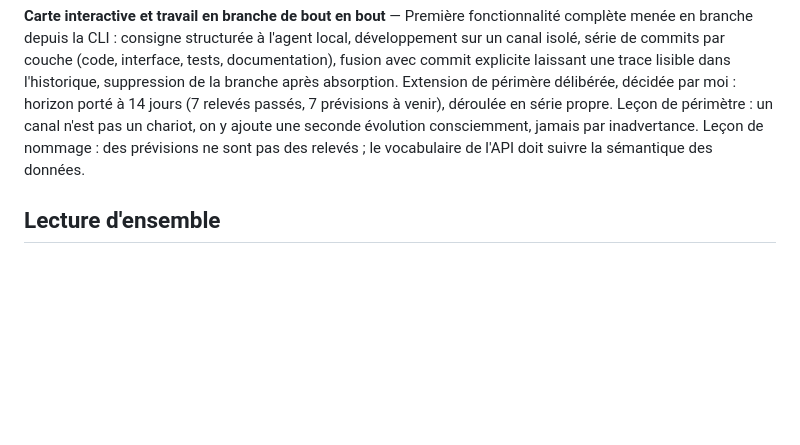
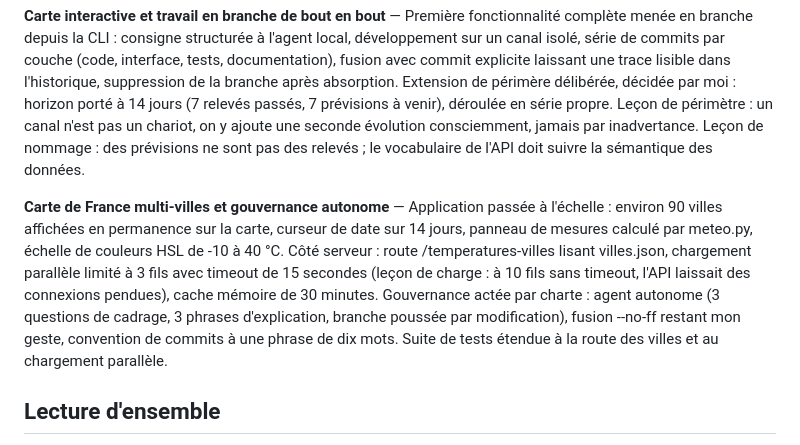
Before and after one commit to thomasheylens/python-reeducation, a Markdown page: PARCOURS.md, the part around the change. Rendered like a GitHub page; blank space fills up the shorter version.

Commit message:
Consigner l'étape carte multi-villes dans le journal

```diff
--- a/PARCOURS.md
+++ b/PARCOURS.md
@@ -34,6 +34,8 @@ Journal de bord du projet `python-reeducation` : réapprentissage de Python, acc
 
 **Carte interactive et travail en branche de bout en bout** — Première fonctionnalité complète menée en branche depuis la CLI : consigne structurée à l'agent local, développement sur un canal isolé, série de commits par couche (code, interface, tests, documentation), fusion avec commit explicite laissant une trace lisible dans l'historique, suppression de la branche après absorption. Extension de périmère délibérée, décidée par moi : horizon porté à 14 jours (7 relevés passés, 7 prévisions à venir), déroulée en série propre. Leçon de périmètre : un canal n'est pas un chariot, on y ajoute une seconde évolution consciemment, jamais par inadvertance. Leçon de nommage : des prévisions ne sont pas des relevés ; le vocabulaire de l'API doit suivre la sémantique des données.
 
+**Carte de France multi-villes et gouvernance autonome** — Application passée à l'échelle : environ 90 villes affichées en permanence sur la carte, curseur de date sur 14 jours, panneau de mesures calculé par meteo.py, échelle de couleurs HSL de -10 à 40 °C. Côté serveur : route /temperatures-villes lisant villes.json, chargement parallèle limité à 3 fils avec timeout de 15 secondes (leçon de charge : à 10 fils sans timeout, l'API laissait des connexions pendues), cache mémoire de 30 minutes. Gouvernance actée par charte : agent autonome (3 questions de cadrage, 3 phrases d'explication, branche poussée par modification), fusion --no-ff restant mon geste, convention de commits à une phrase de dix mots. Suite de tests étendue à la route des villes et au chargement parallèle.
+
 ## Lecture d'ensemble
 
 La trajectoire se lit en cinq mouvements : outillage, méthode de collaboration, technique (dictionnaires, API, tests), communication (documentation), puis gouvernance à distance et automatisation — revue du dépôt via connecteur, branches, environnement déclaré dans le dépôt et reconstruit automatiquement. Le fil conducteur est constant : déléguer l'exécution, conserver la décision — l'arbitrage technique et la vérification finale restent les miens à chaque étape, y compris vis-à-vis de l'agent, soumis à la même charte qu'un collaborateur externe. C'est la position du chef de projet technique que je vise.
```
